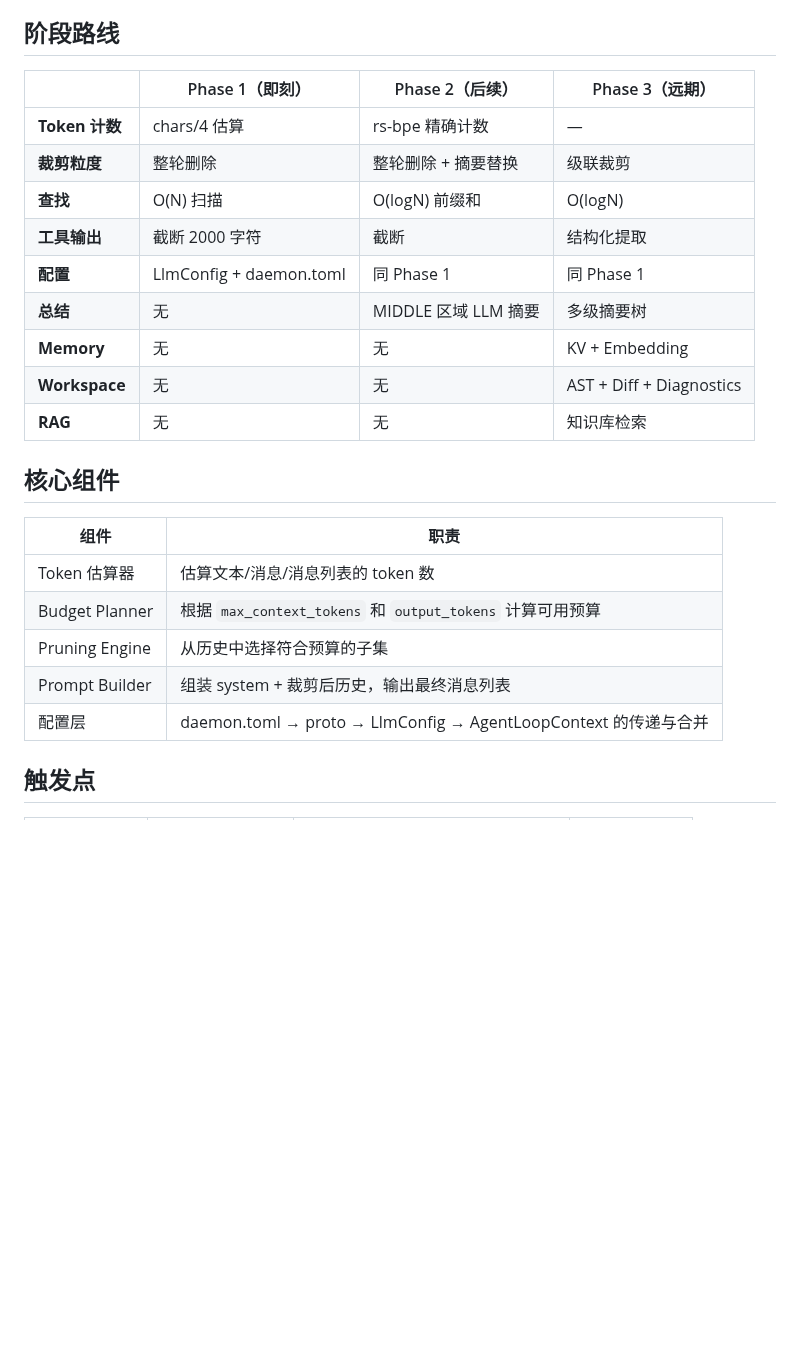
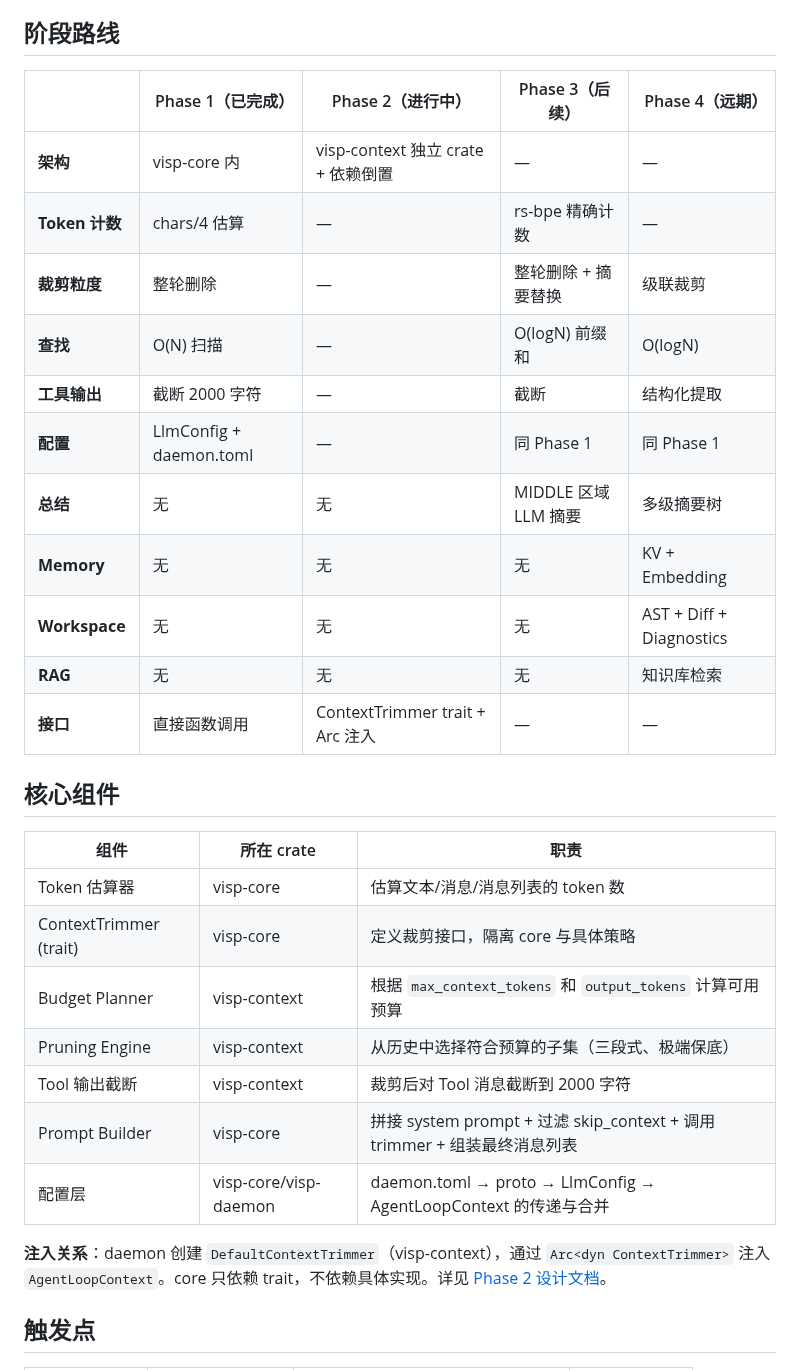
Before and after one commit to laonger/visp, a Markdown page: docs/design/visp-design-context-management.md, the part around one of its changes. Rendered like a GitHub page; blank space fills up the shorter version.

```diff
--- a/docs/design/visp-design-context-management.md
+++ b/docs/design/visp-design-context-management.md
@@ -88,27 +89,33 @@ Agent Loop 迭代开始
 
 ## 阶段路线
 
-| | Phase 1（即刻） | Phase 2（后续） | Phase 3（远期） |
-|---|---|---|---|
-| **Token 计数** | chars/4 估算 | rs-bpe 精确计数 | — |
-| **裁剪粒度** | 整轮删除 | 整轮删除 + 摘要替换 | 级联裁剪 |
-| **查找** | O(N) 扫描 | O(logN) 前缀和 | O(logN) |
-| **工具输出** | 截断 2000 字符 | 截断 | 结构化提取 |
-| **配置** | LlmConfig + daemon.toml | 同 Phase 1 | 同 Phase 1 |
-| **总结** | 无 | MIDDLE 区域 LLM 摘要 | 多级摘要树 |
-| **Memory** | 无 | 无 | KV + Embedding |
-| **Workspace** | 无 | 无 | AST + Diff + Diagnostics |
-| **RAG** | 无 | 无 | 知识库检索 |
+| | Phase 1（已完成） | Phase 2（进行中） | Phase 3（后续） | Phase 4（远期） |
+|---|---|---|---|---|
+| **架构** | visp-core 内 | visp-context 独立 crate + 依赖倒置 | — | — |
+| **Token 计数** | chars/4 估算 | — | rs-bpe 精确计数 | — |
+| **裁剪粒度** | 整轮删除 | — | 整轮删除 + 摘要替换 | 级联裁剪 |
+| **查找** | O(N) 扫描 | — | O(logN) 前缀和 | O(logN) |
+| **工具输出** | 截断 2000 字符 | — | 截断 | 结构化提取 |
+| **配置** | LlmConfig + daemon.toml | — | 同 Phase 1 | 同 Phase 1 |
+| **总结** | 无 | 无 | MIDDLE 区域 LLM 摘要 | 多级摘要树 |
+| **Memory** | 无 | 无 | 无 | KV + Embedding |
+| **Workspace** | 无 | 无 | 无 | AST + Diff + Diagnostics |
+| **RAG** | 无 | 无 | 无 | 知识库检索 |
+| **接口** | 直接函数调用 | ContextTrimmer trait + Arc 注入 | — | — |
 
 ## 核心组件
 
-| 组件 | 职责 |
-|------|------|
-| Token 估算器 | 估算文本/消息/消息列表的 token 数 |
-| Budget Planner | 根据 `max_context_tokens` 和 `output_tokens` 计算可用预算 |
-| Pruning Engine | 从历史中选择符合预算的子集 |
-| Prompt Builder | 组装 system + 裁剪后历史，输出最终消息列表 |
-| 配置层 | daemon.toml → proto → LlmConfig → AgentLoopContext 的传递与合并 |
+| 组件 | 所在 crate | 职责 |
+|------|-----------|------|
+| Token 估算器 | visp-core | 估算文本/消息/消息列表的 token 数 |
+| ContextTrimmer (trait) | visp-core | 定义裁剪接口，隔离 core 与具体策略 |
+| Budget Planner | visp-context | 根据 `max_context_tokens` 和 `output_tokens` 计算可用预算 |
+| Pruning Engine | visp-context | 从历史中选择符合预算的子集（三段式、极端保底） |
+| Tool 输出截断 | visp-context | 裁剪后对 Tool 消息截断到 2000 字符 |
+| Prompt Builder | visp-core | 拼接 system prompt + 过滤 skip_context + 调用 trimmer + 组装最终消息列表 |
+| 配置层 | visp-core/visp-daemon | daemon.toml → proto → LlmConfig → AgentLoopContext 的传递与合并 |
+
+**注入关系**：daemon 创建 `DefaultContextTrimmer`（visp-context），通过 `Arc<dyn ContextTrimmer>` 注入 `AgentLoopContext`。core 只依赖 trait，不依赖具体实现。详见 [Phase 2 设计文档](visp-design-context-management-phase2.md)。
 
 ## 触发点
 
```
Also changed, not shown: other parts of docs/design/visp-design-context-management.md (+35 -31 lines), docs/design/visp-design-context-management-phase2.md (added, +239 -0 lines), docs/plans/visp-plan-context-management-phase2.md (added, +327 -0 lines).
